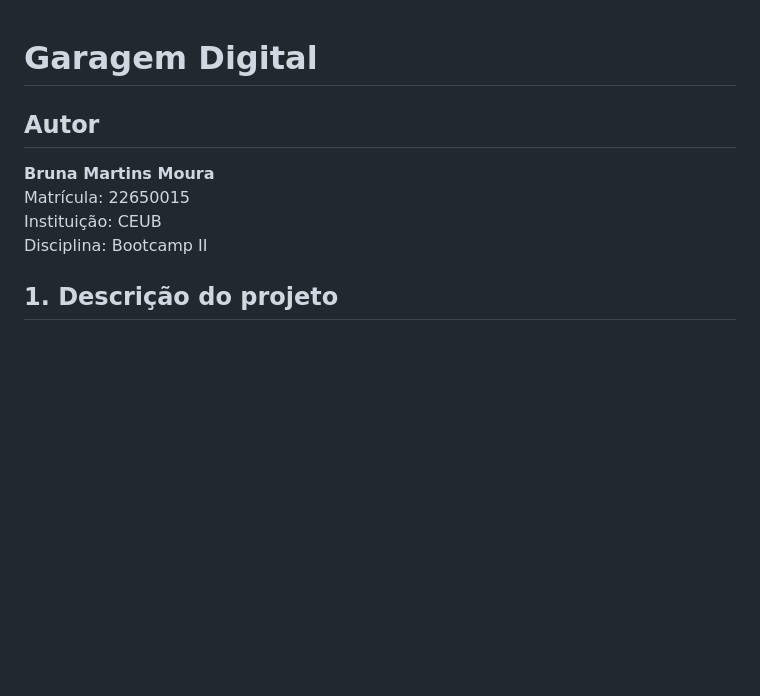
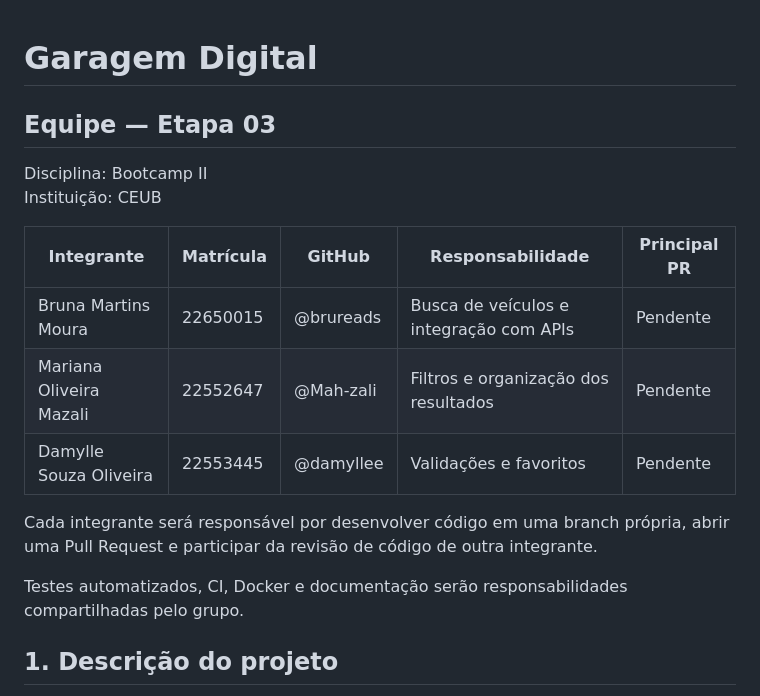
Before and after one commit to brureads/bootcamp2-projeto-final, a Markdown page: README.md, the part around the change. Rendered like a GitHub page; blank space fills up the shorter version.

Commit message:
Atualização README

```diff
--- a/README.md
+++ b/README.md
@@ -1,12 +1,24 @@
 
 # Garagem Digital
 
-## Autor
 
-**Bruna Martins Moura**
-Matrícula: 22650015
+## Equipe — Etapa 03
+
+Disciplina: Bootcamp II
 Instituição: CEUB
-Disciplina: Bootcamp II
+
+| Integrante | Matrícula | GitHub | Responsabilidade | Principal PR |
+|---|---|---|---|---|
+| Bruna Martins Moura | 22650015 | @brureads | Busca de veículos e integração com APIs | Pendente |
+| Mariana Oliveira Mazali| 22552647 | @Mah-zali | Filtros e organização dos resultados | Pendente |
+| Damylle Souza Oliveira| 22553445 | @damyllee | Validações e favoritos | Pendente |
+
+Cada integrante será responsável por desenvolver código
+em uma branch própria, abrir uma Pull Request e
+participar da revisão de código de outra integrante.
+
+Testes automatizados, CI, Docker e documentação serão
+responsabilidades compartilhadas pelo grupo.
 
 ## 1. Descrição do projeto
 
```
